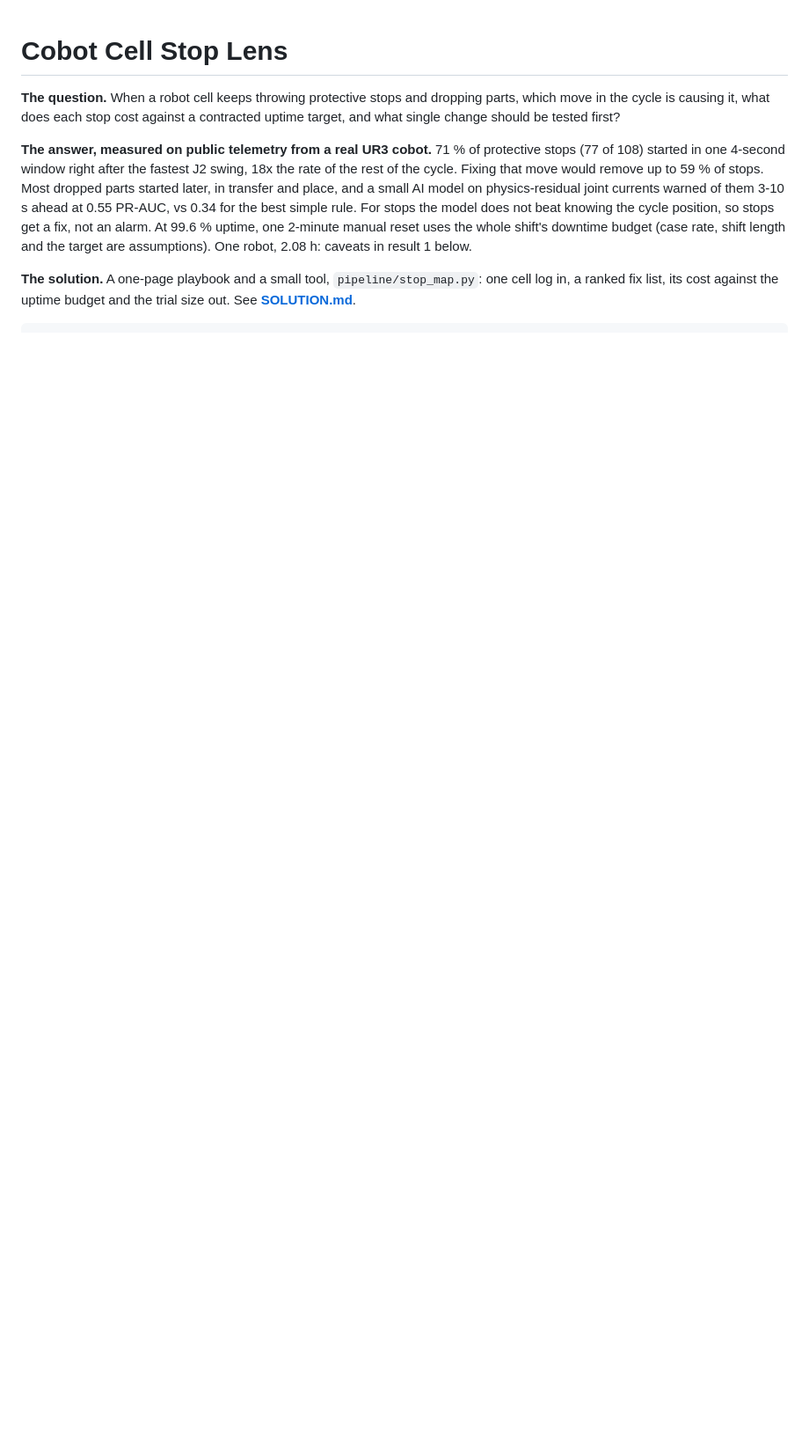
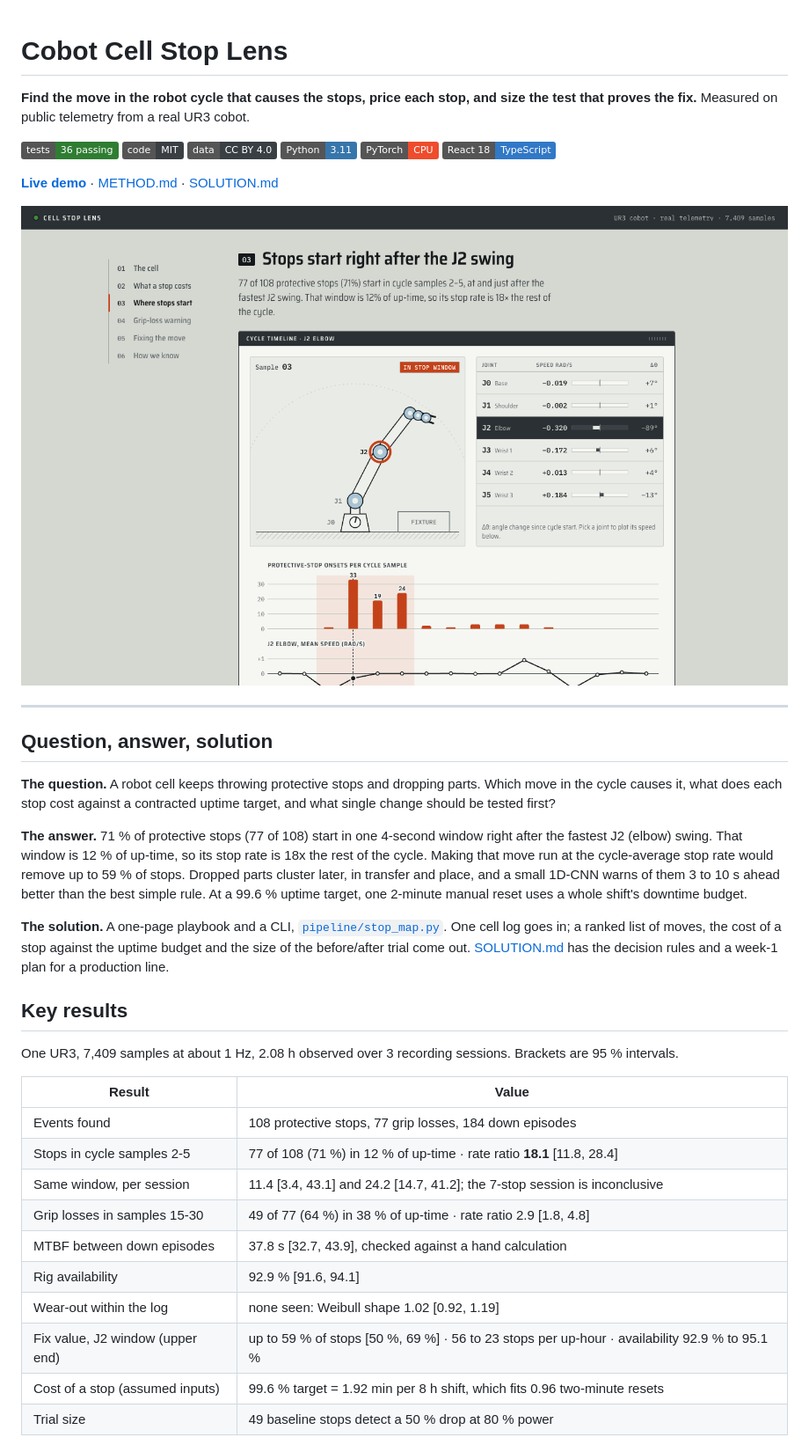
Before and after one commit to ibi-raheel/cobot-cell-stop-lens, a Markdown page: README.md, the part around one of its changes. Shown at 88% size. Drawn GitHub-style; pictures changed too: docs/img/stop-window-desktop.png (added); badges without logos; blank space fills up the shorter version.

```diff
--- a/README.md
+++ b/README.md
@@ -1,7 +1,42 @@
 # Cobot Cell Stop Lens
 
-**The question.** When a robot cell keeps throwing protective stops and dropping parts, which move in the cycle is causing it, what does each stop cost against a contracted uptime target, and what single change should be tested first?
+**Find the move in the robot cycle that causes the stops, price each stop, and size the test that proves the fix.** Measured on public telemetry from a real UR3 cobot.
 
-**The answer, measured on public telemetry from a real UR3 cobot.** 71 % of protective stops (77 of 108) started in one 4-second window right after the fastest J2 swing, 18x the rate of the rest of the cycle. Fixing that move would remove up to 59 % of stops. Most dropped parts started later, in transfer and place, and a small AI model on physics-residual joint currents warned of them 3-10 s ahead at 0.55 PR-AUC, vs 0.34 for the best simple rule. For stops the model does not beat knowing the cycle position, so stops get a fix, not an alarm. At 99.6 % uptime, one 2-minute manual reset uses the whole shift's downtime budget (case rate, shift length and the target are assumptions). One robot, 2.08 h: caveats in result 1 below.
+[![tests](https://img.shields.io/badge/tests-36%20passing-2f7d32)](tests)
+[![code licence](https://img.shields.io/badge/code-MIT-3a3f44)](LICENSE)
+[![data licence](https://img.shields.io/badge/data-CC%20BY%204.0-3a3f44)](https://doi.org/10.24432/C5J891)
+[![python](https://img.shields.io/badge/Python-3.11-3776ab)](requirements.txt)
+[![pytorch](https://img.shields.io/badge/PyTorch-CPU-ee4c2c)](pipeline/learned.py)
+[![react](https://img.shields.io/badge/React%2018-TypeScript-3178c6)](src)
 
-**The solution.** A one-page playbook and a small tool, `pipeline/stop_map.py`: one cell log in, a ranked fix list, its cost against the uptime budget and the trial size out. See **[SOLUTION.md](SOLUTION.md)**.
+**[Live demo](https://ibiraheel.com/demos/cobot-cell-stop-lens/)** · [METHOD.md](METHOD.md) · [SOLUTION.md](SOLUTION.md)
+
+[![The demo: protective-stop onsets per cycle sample, with the arm pose and joint speeds at sample 3](docs/img/stop-window-desktop.png)](https://ibiraheel.com/demos/cobot-cell-stop-lens/)
+
+---
+
+## Question, answer, solution
+
+**The question.** A robot cell keeps throwing protective stops and dropping parts. Which move in the cycle causes it, what does each stop cost against a contracted uptime target, and what single change should be tested first?
+
+**The answer.** 71 % of protective stops (77 of 108) start in one 4-second window right after the fastest J2 (elbow) swing. That window is 12 % of up-time, so its stop rate is 18x the rest of the cycle. Making that move run at the cycle-average stop rate would remove up to 59 % of stops. Dropped parts cluster later, in transfer and place, and a small 1D-CNN warns of them 3 to 10 s ahead better than the best simple rule. At a 99.6 % uptime target, one 2-minute manual reset uses a whole shift's downtime budget.
+
+**The solution.** A one-page playbook and a CLI, [`pipeline/stop_map.py`](pipeline/stop_map.py). One cell log goes in; a ranked list of moves, the cost of a stop against the uptime budget and the size of the before/after trial come out. [SOLUTION.md](SOLUTION.md) has the decision rules and a week-1 plan for a production line.
+
+## Key results
+
+One UR3, 7,409 samples at about 1 Hz, 2.08 h observed over 3 recording sessions. Brackets are 95 % intervals.
+
+| Result | Value |
+| --- | --- |
+| Events found | 108 protective stops, 77 grip losses, 184 down episodes |
+| Stops in cycle samples 2-5 | 77 of 108 (71 %) in 12 % of up-time · rate ratio **18.1** [11.8, 28.4] |
+| Same window, per session | 11.4 [3.4, 43.1] and 24.2 [14.7, 41.2]; the 7-stop session is inconclusive |
+| Grip losses in samples 15-30 | 49 of 77 (64 %) in 38 % of up-time · rate ratio 2.9 [1.8, 4.8] |
+| MTBF between down episodes | 37.8 s [32.7, 43.9], checked against a hand calculation |
+| Rig availability | 92.9 % [91.6, 94.1] |
+| Wear-out within the log | none seen: Weibull shape 1.02 [0.92, 1.19] |
+| Fix value, J2 window (upper end) | up to 59 % of stops [50 %, 69 %] · 56 to 23 stops per up-hour · availability 92.9 % to 95.1 % |
+| Cost of a stop (assumed inputs) | 99.6 % target = 1.92 min per 8 h shift, which fits 0.96 two-minute resets |
+| Trial size | 49 baseline stops detect a 50 % drop at 80 % power |
+
```
Also changed, not shown: other parts of README.md (+92 -30 lines), docs/img/stop-window-mobile.png (added), 3 other files.
